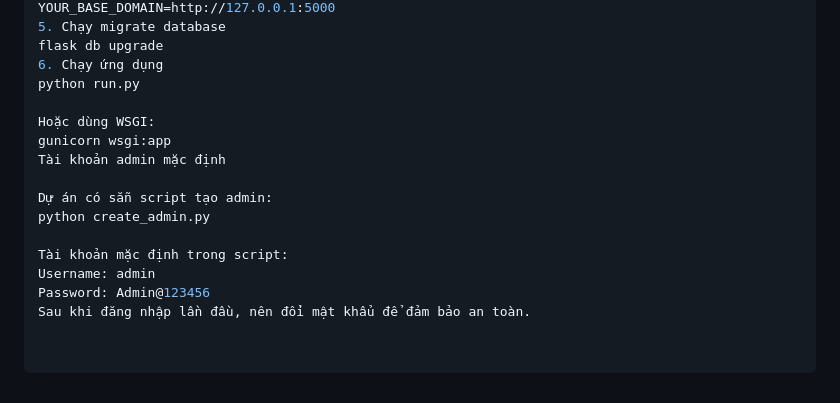
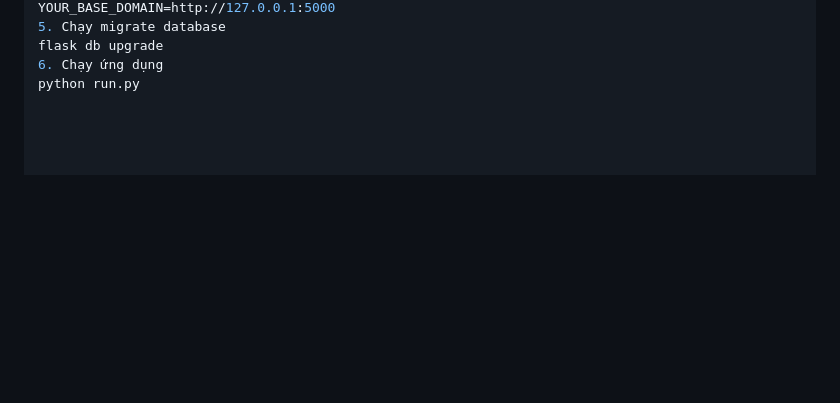
Before and after one commit to dangkhoa18052004/SPA, a Markdown page: README.md, the part around the change. Rendered like a GitHub page; blank space fills up the shorter version.

Commit message:
Update README to remove sensitive information
Removed default admin account information and WSGI usage instructions from README.

```diff
--- a/README.md
+++ b/README.md
@@ -196,15 +196,3 @@ YOUR_BASE_DOMAIN=http://127.0.0.1:5000
 flask db upgrade
 6. Chạy ứng dụng
 python run.py
-
-Hoặc dùng WSGI:
-gunicorn wsgi:app
-Tài khoản admin mặc định
-
-Dự án có sẵn script tạo admin:
-python create_admin.py
-
-Tài khoản mặc định trong script:
-Username: admin
-Password: Admin@123456
-Sau khi đăng nhập lần đầu, nên đổi mật khẩu để đảm bảo an toàn.
```
